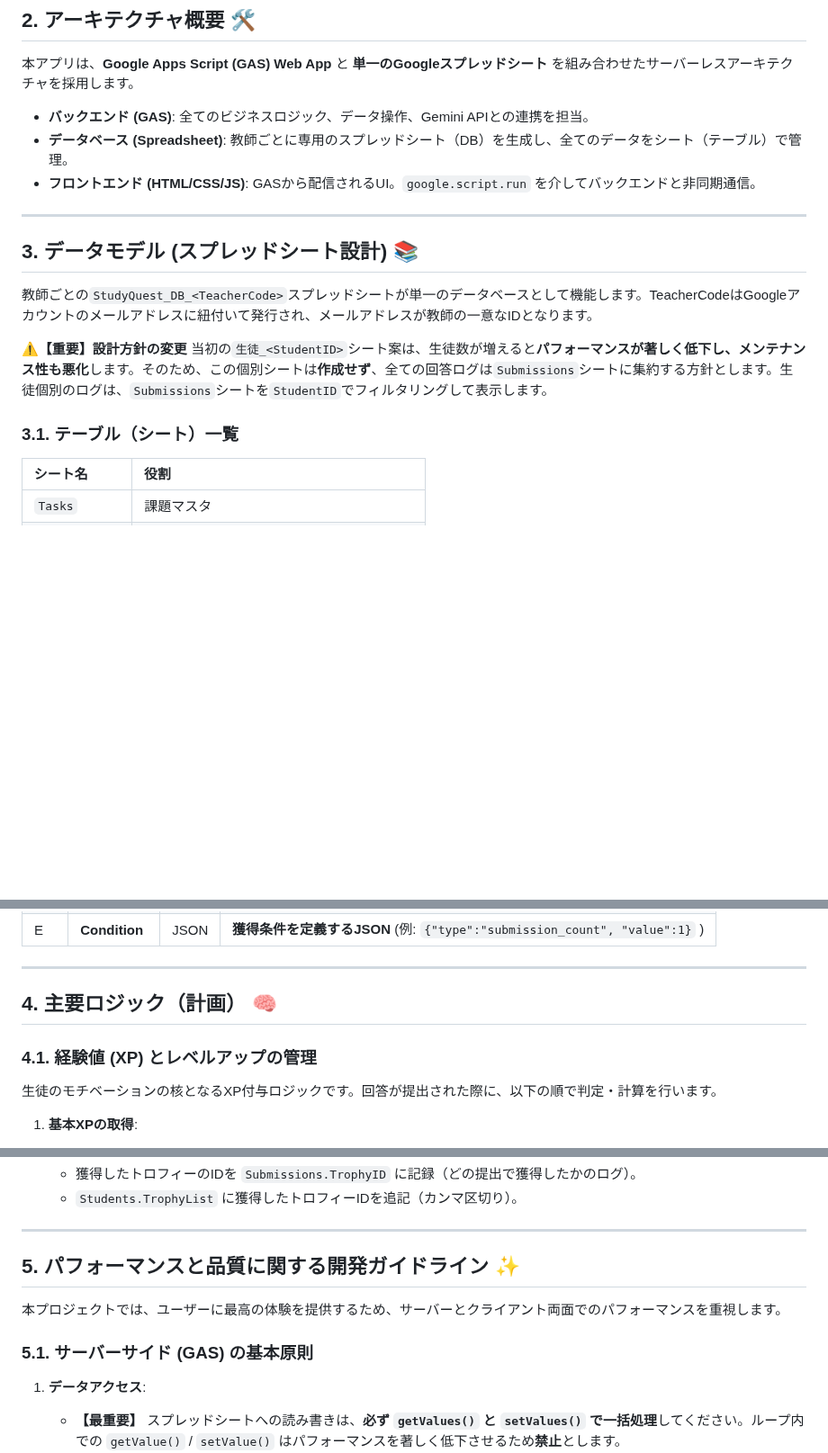
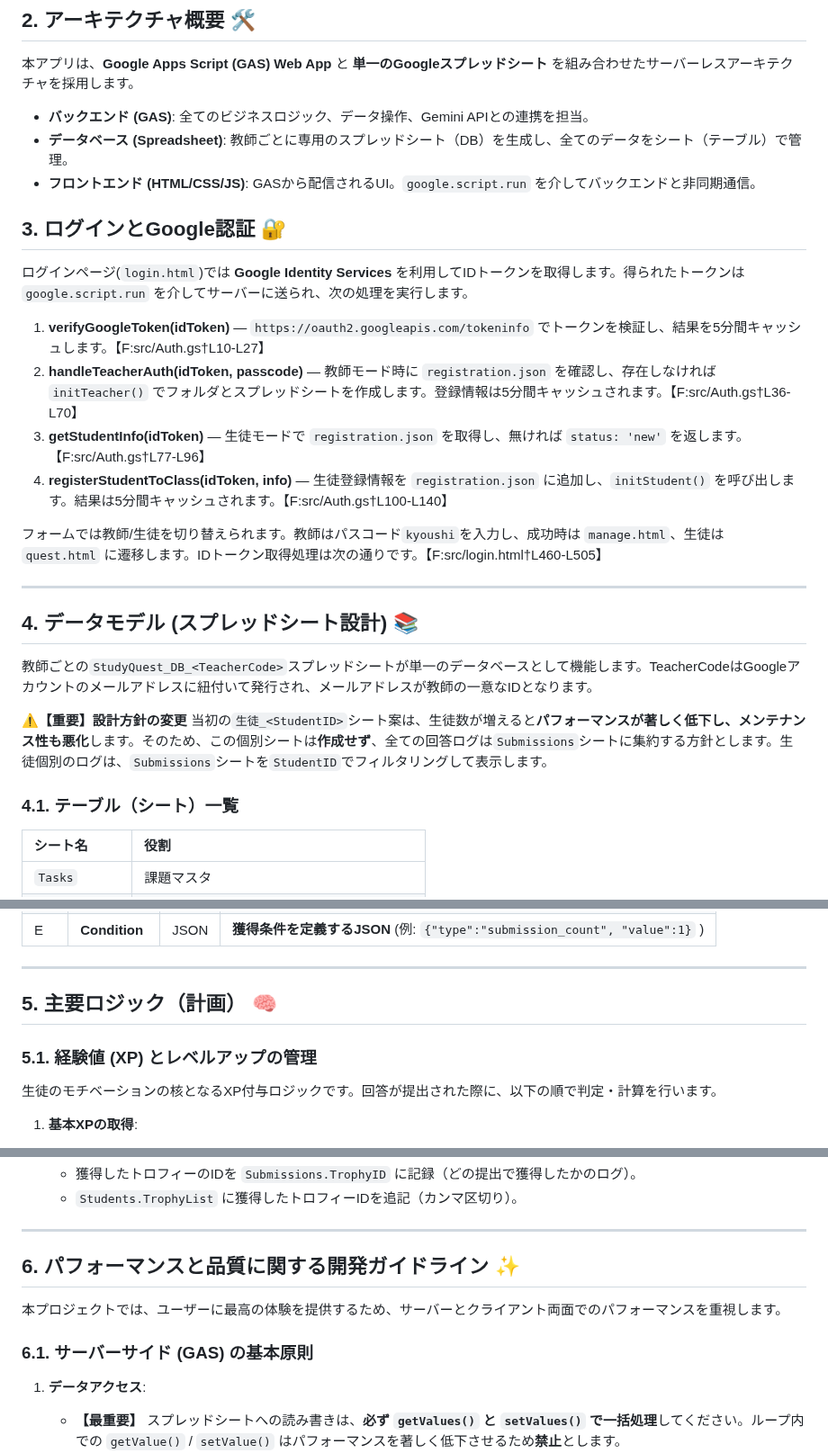
Before and after one commit to atariryuma/StudyQuest, a Markdown page: README.md, 3 parts joined by grey strips. Shown at 90% size. Drawn GitHub-style; blank space fills up the shorter version.

Commit message:
docs: describe login and Google auth

```diff
--- a/README.md
+++ b/README.md
@@ -17,16 +17,27 @@
 * **データベース (Spreadsheet)**: 教師ごとに専用のスプレッドシート（DB）を生成し、全てのデータをシート（テーブル）で管理。
 * **フロントエンド (HTML/CSS/JS)**: GASから配信されるUI。`google.script.run` を介してバックエンドと非同期通信。
 
+## 3. ログインとGoogle認証 🔐
+
+ログインページ(`login.html`)では **Google Identity Services** を利用してIDトークンを取得します。得られたトークンは `google.script.run` を介してサーバーに送られ、次の処理を実行します。
+
+1. **verifyGoogleToken(idToken)** — `https://oauth2.googleapis.com/tokeninfo` でトークンを検証し、結果を5分間キャッシュします。【F:src/Auth.gs†L10-L27】
+2. **handleTeacherAuth(idToken, passcode)** — 教師モード時に `registration.json` を確認し、存在しなければ `initTeacher()` でフォルダとスプレッドシートを作成します。登録情報は5分間キャッシュされます。【F:src/Auth.gs†L36-L70】
+3. **getStudentInfo(idToken)** — 生徒モードで `registration.json` を取得し、無ければ `status: 'new'` を返します。【F:src/Auth.gs†L77-L96】
+4. **registerStudentToClass(idToken, info)** — 生徒登録情報を `registration.json` に追加し、`initStudent()` を呼び出します。結果は5分間キャッシュされます。【F:src/Auth.gs†L100-L140】
+
+フォームでは教師/生徒を切り替えられます。教師はパスコード`kyoushi`を入力し、成功時は `manage.html`、生徒は `quest.html` に遷移します。IDトークン取得処理は次の通りです。【F:src/login.html†L460-L505】
+
 ---
 
-## 3. データモデル (スプレッドシート設計) 📚
+## 4. データモデル (スプレッドシート設計) 📚
 
 教師ごとの`StudyQuest_DB_<TeacherCode>`スプレッドシートが単一のデータベースとして機能します。TeacherCodeはGoogleアカウントのメールアドレスに紐付いて発行され、メールアドレスが教師の一意なIDとなります。
 
 **⚠️【重要】設計方針の変更**
 当初の`生徒_<StudentID>`シート案は、生徒数が増えると**パフォーマンスが著しく低下し、メンテナンス性も悪化**します。そのため、この個別シートは**作成せず**、全ての回答ログは`Submissions`シートに集約する方針とします。生徒個別のログは、`Submissions`シートを`StudentID`でフィルタリングして表示します。
 
-### 3.1. テーブル（シート）一覧
+### 4.1. テーブル（シート）一覧
 
 | シート名 | 役割 |
 | :--- | :--- |
@@ -82,9 +93,9 @@
 
 ---
 
-## 4. 主要ロジック（計画） 🧠
+## 5. 主要ロジック（計画） 🧠
 
-### 4.1. 経験値 (XP) とレベルアップの管理
+### 5.1. 経験値 (XP) とレベルアップの管理
 
 生徒のモチベーションの核となるXP付与ロジックです。回答が提出された際に、以下の順で判定・計算を行います。
 
@@ -124,11 +135,11 @@
 
 ---
 
-## 5. パフォーマンスと品質に関する開発ガイドライン ✨
+## 6. パフォーマンスと品質に関する開発ガイドライン ✨
 
 本プロジェクトでは、ユーザーに最高の体験を提供するため、サーバーとクライアント両面でのパフォーマンスを重視します。
 
-### 5.1. サーバーサイド (GAS) の基本原則
+### 6.1. サーバーサイド (GAS) の基本原則
 
 1.  **データアクセス**:
     * **【最重要】** スプレッドシートへの読み書きは、**必ず `getValues()` と `setValues()` で一括処理**してください。ループ内での `getValue()` / `setValue()` はパフォーマンスを著しく低下させるため**禁止**とします。
```
Also changed, not shown: other parts of README.md (+5 -5 lines).
